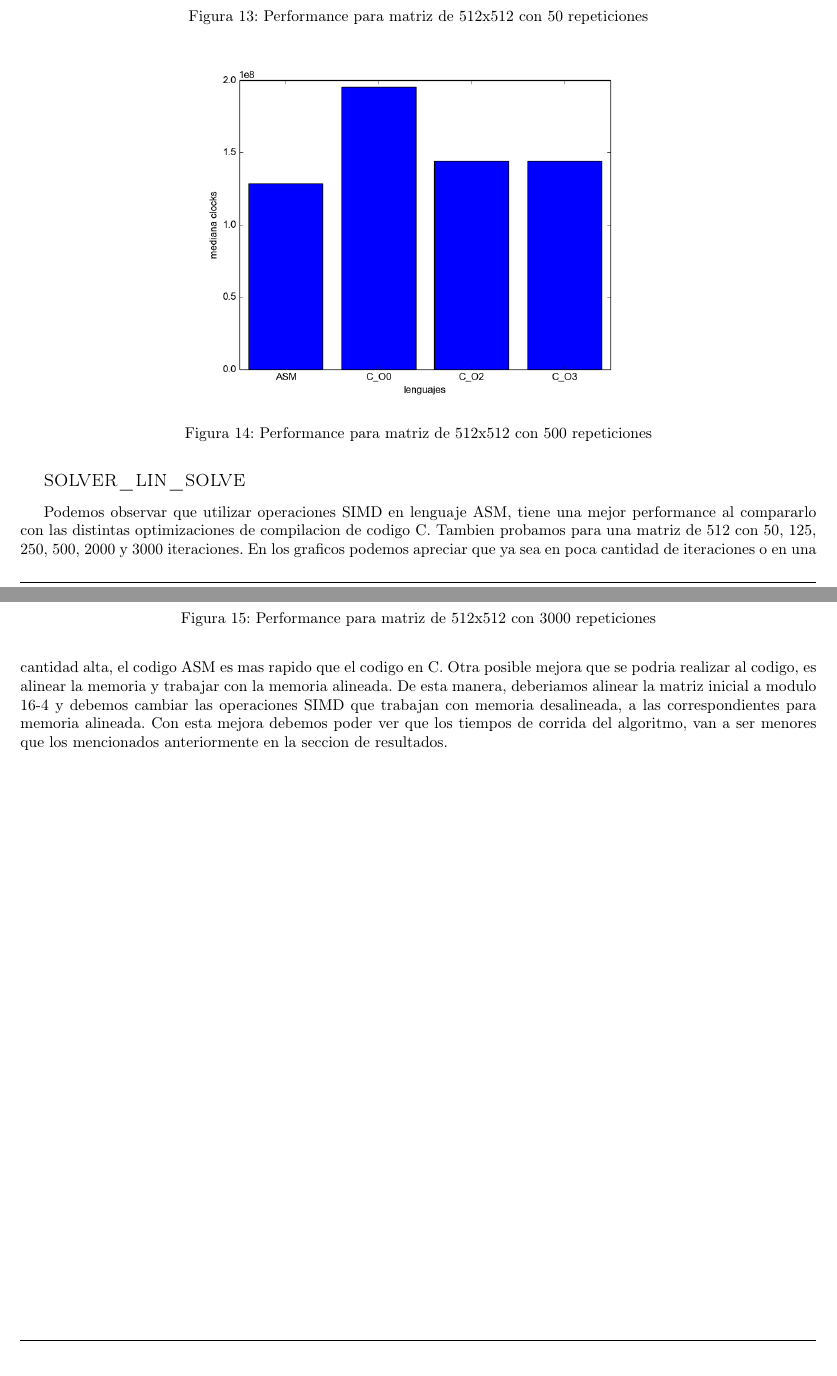
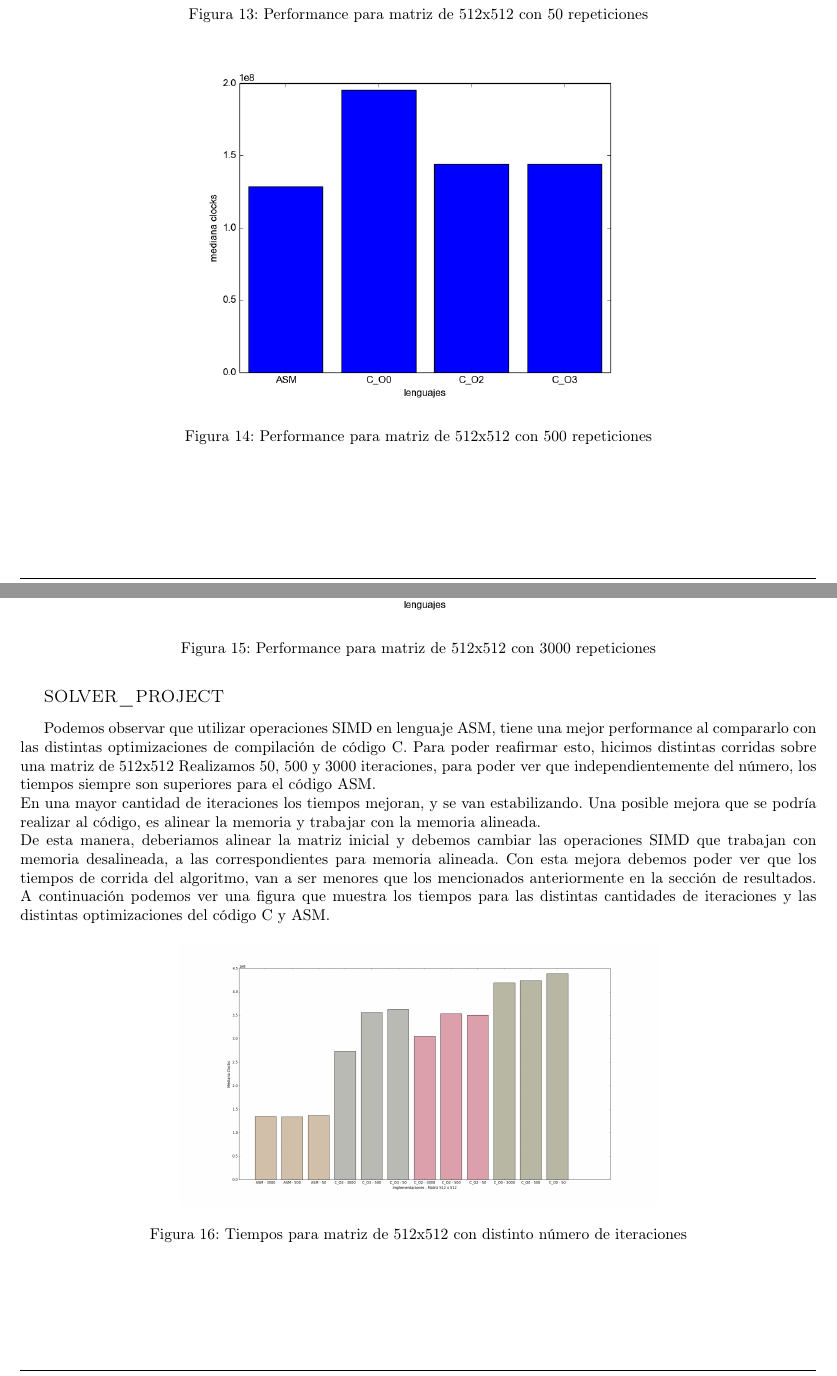
Before and after one commit to francoserio/TP2Orga2, a LaTeX document (informe/main.tex, which reads informe/conclusion.tex, informe/desarrollo.tex, informe/resultados.tex): two parts of pages 14 and 15 of 15, joined at a grey line, cut so that both start at the same text. The pictures show the PDF file informe/main.pdf that the author committed with the source.

Commit message:
Informe final

```diff
--- a/informe/conclusion.tex
+++ b/informe/conclusion.tex
@@ -47,11 +47,20 @@ Se puede ver que asm tarda menos que todos los niveles de optimizacion para los
     \label{fig:M3000it}
 \end{figure}
 
-{\scshape\Large solver$\_$lin$\_$solve\par}
+\newpage
 
-Podemos observar que utilizar operaciones SIMD en lenguaje ASM, tiene una mejor performance al compararlo con las distintas optimizaciones de compilacion de codigo C.
-Tambien probamos para una matriz de 512 con 50, 125, 250, 500, 2000 y 3000 iteraciones.
-En los graficos podemos apreciar que ya sea en poca cantidad de iteraciones o en una cantidad alta, el codigo ASM es mas rapido que el codigo en C.
-Otra posible mejora que se podria realizar al codigo, es alinear la memoria y trabajar con la memoria alineada.
-De esta manera, deberiamos alinear la matriz inicial a modulo 16-4 y debemos cambiar las operaciones SIMD que trabajan con memoria desalineada, a las correspondientes para memoria alineada.
-Con esta mejora debemos poder ver que los tiempos de corrida del algoritmo, van a ser menores que los mencionados anteriormente en la seccion de resultados.
+{\scshape\Large solver$\_$project\par}
+
+Podemos observar que utilizar operaciones SIMD en lenguaje ASM, tiene una mejor performance al compararlo con las distintas optimizaciones de compilaci\'on de c\'odigo C.
+Para poder reafirmar esto, hicimos distintas corridas sobre una matriz de 512x512
+Realizamos 50, 500 y 3000 iteraciones, para poder ver que independientemente del n\'umero, los tiempos siempre son superiores para el c\'odigo ASM.\\
+En una mayor cantidad de iteraciones los tiempos mejoran, y se van estabilizando.
+Una posible mejora que se podr\'ia realizar al c\'odigo, es alinear la memoria y trabajar con la memoria alineada.\newline
+De esta manera, deberiamos alinear la matriz inicial y debemos cambiar las operaciones SIMD que trabajan con memoria desalineada, a las correspondientes para memoria alineada.
+Con esta mejora debemos poder ver que los tiempos de corrida del algoritmo, van a ser menores que los mencionados anteriormente en la secci\'on de resultados.
+A continuaci\'on podemos ver una figura que muestra los tiempos para las distintas cantidades de iteraciones y las distintas optimizaciones del c\'odigo C y ASM.
+\begin{figure}[h]
+  \centering
+    \includegraphics[width=.6\linewidth]{512x512_results.png}
+    \caption{Tiempos para matriz de 512x512 con distinto n\'umero de iteraciones}
+\end{figure}
--- a/informe/desarrollo.tex
+++ b/informe/desarrollo.tex
@@ -53,12 +47,13 @@ El metodo funciona de la siguiente manera:
-	; 	p[IX(i,j)] = 0;
+En cuanto al desarrollo de solver\_project, tuvimos q aplicar una f\'ormula a cada celda de la matriz, luego llamar solver\_set\_bnd y solver\_lin\_solve, y luego volver a procesar las celdas de la matriz.
+El m\'etodo funciona de la siguiente manera:
 
 \begin{itemize}
 \item El algoritmo cuenta con un ciclo incial, llamado a funciones auxiliares, otro ciclo, y otro llamado a funciones auxiliares.
-\item Para recorrer toda la matriz, vamos a realizar dos ciclos, uno dentro de otro, que van a ir desde 1 hasta N + 1, de esta manera no caemos en un caso que no se pueda resolver, ya que los bordes van a ser seteados cuando se llame a solver_set_bnd.
-\item Vamos a procesar 4 celdas por iteracion del ciclo, de esta manera, podemos procesar multiples datos en cada iteracion.
-\item Empezamos guardandonos mascaras, que contienen $|N|N|N|N|$ y $|-0.5f|-0.5f|-0.5f|-0.5f|$, para poder realizar los calculos necesarios.
+\item Para recorrer toda la matriz, vamos a realizar dos ciclos, uno dentro de otro, que van a ir desde 1 hasta N + 1, de esta manera no caemos en un caso que no se pueda resolver, ya que los bordes van a ser seteados cuando se llame a $solver_set_bnd$.
+\item Vamos a procesar 4 celdas por iteraci\'on del ciclo, de esta manera, podemos procesar m\'ultiples datos en cada iteraci\'on.
+\item Empezamos guardandonos m\'ascaras, que contienen $|N|N|N|N|$ y $|-0.5f|-0.5f|-0.5f|-0.5f|$, para poder realizar los c\'alculos necesarios.
 \item Luego, pasamos al primer ciclo, comenzamos por traer 4 celdas de source al comienzo del ciclo.
-\item Para operar con las celdas en posiciones $j+1$ y $j-1$, vamos a traernos en cada iteracion las 4 celdas actuales, las 4 celdas que se encuentran en la fila anterior, restando una fila al contador de filas, arriba de las actuales y las 4 celdas de la fila siguiente, sumando una fila al contador de las filas, que se encuentran debajo de las actuales.
-\item De esta manera podemos realizar el computo $solver->u[IX(i+1,j)] - solver->u[IX(i-1,j)]$
+\item Para operar con las celdas en posiciones $j+1$ y $j-1$, vamos a traernos en cada iteraci\'on las 4 celdas actuales, las 4 celdas que se encuentran en la fila anterior, restando una fila al contador de filas, arriba de las actuales y las 4 celdas de la fila siguiente, sumando una fila al contador de las filas, que se encuentran debajo de las actuales.
+\item De esta manera podemos realizar el c\'omputo $solver->u[IX(i+1,j)] - solver->u[IX(i-1,j)]$
 \item Luego, vamos a traernos las 4 celdas anteriores de la misma fila y las 4 celdas siguientes de la misma fila.
 \item Utilizando SHIFTS vamos a acomodar los dos registros XMM de manera tal que podamos realizar la resta correspondiente, y obtener el valor de $j+1$ - $j-1$ para las cuatro posiciones que estamos mirando.
@@ -66 +61,2 @@ El metodo funciona de la siguiente manera:
 \item Luego, restamos estos dos valores calculados anteriormente, para poder obtener $(solver->u[IX(i+1,j)] - solver->u[IX(i-1,j)] + solver->v[IX(i,j+1)] - solver->v[IX(i,j-1)])$
+\item Luego, utilizando las m\'ascaras que guardamos al principio, utilizando multiplicaciones y divisiones, podemos calcular $div[IX(i,j)] = - 0.5f * (solver->u[IX(i+1,j)] - solver->u[IX(i-1,j)] + solver->v[IX(i,j+1)] - solver->v[IX(i,j-1)]) / solver->N$.
@@ -68,6 +63,6 @@ El metodo funciona de la siguiente manera:
 \item A parte de realizar la asignaci\'on anterior, vamos a asignar ceros para realizar $p[IX(i,j)] = 0;$
 \item Luego, vamos a tener los llamados a $solver_set_bnd ( solver, 0, div )$, $solver_set_bnd ( solver, 0, p )$ y $solver_lin_solve ( solver, 0, p, div, 1, 4 )$.
-\item Luego, vamos a tener el segundo ciclo, este va a estar construido de la misma manera que el anterior, y el procesamiento de datos se va a realizar de la misma manera, la unica diferencia es que las operaciones se van a realizar trayendo los datos de otro puntero. Pero el funcionamiento y la manera de recorrerlo, es igual al anterior.
-\item Por ultimo vamos a realizar los llamados correspondientes a $solver_set_bnd ( solver, 1, solver->u )$ y $solver_set_bnd ( solver, 2, solver->v )$
+\item Luego, vamos a tener el segundo ciclo, este va a estar construido de la misma manera que el anterior, y el procesamiento de datos se va a realizar de la misma manera, la \'unica diferencia es que las operaciones se van a realizar trayendo los datos de otro puntero. Pero el funcionamiento y la manera de recorrerlo, es igual al anterior.
+\item Por \'ultimo vamos a realizar los llamados correspondientes a $solver_set_bnd ( solver, 1, solver->u )$ y $solver_set_bnd ( solver, 2, solver->v )$
 \end{itemize}
 
--- a/informe/resultados.tex
+++ b/informe/resultados.tex
@@ -82,2 +75,0 @@ En los graficos, expuestos a continuacion, podemos observar que nuestra hipotesi
-Es clara la superioridad de performance del codigo ASM con operaciones SIMD, a comparacion de C.
-Y lo que podemos ver es que por mas que utilicemos las distintas optimizaciones para compilar el codigo C, igualmente el codigo ASM sigue siendo mas performante.
@@ -84,2 +80,27 @@ Y lo que podemos ver es que por mas que utilicemos las distintas optimizaciones
+Los gr\'aficos los realizamos utilizando codigo Python, con las bibliotecas Numpy y Matplotlib.
+En los gr\'aficos, expuestos a continuaci\'on, podemos observar que nuestra hip\'otesis se cumple.
+Es clara la superioridad de performance del codigo ASM con operaciones SIMD, a comparaci\'on de C.
+Y lo que podemos ver es que por mas que utilicemos las distintas optimizaciones para compilar el c\'odigo C, igualmente el codigo ASM sigue siendo mas performante.
 
-graficos
+\begin{figure}[h]
+  \centering
+    \includegraphics[width=.6\linewidth]{128x128.png}
+    \caption{Tiempos para Matriz 128x128}
+    \label{fig:M128}
+\end{figure}
+
+\pagebreak
+
+\begin{figure}[h]
+  \centering
+    \includegraphics[width=.6\linewidth]{256x256.png}
+    \caption{Tiempos para Matriz 256x256}
+    \label{fig:M256}
+\end{figure}
+
+\begin{figure}[h]
+  \centering
+    \includegraphics[width=.6\linewidth]{512x512.png}
+    \caption{Tiempos para Matriz 512x512}
+    \label{fig:M512}
+\end{figure}
```
Also changed, not shown: informe/img/512x512_results.png (added), informe/main.pdf, informe/conclusion.tex (2 more changed lines), informe/desarrollo.tex (11 more changed lines), informe/resultados.tex (10 more changed lines). Lines whose indentation alone changed are shown as unchanged.
